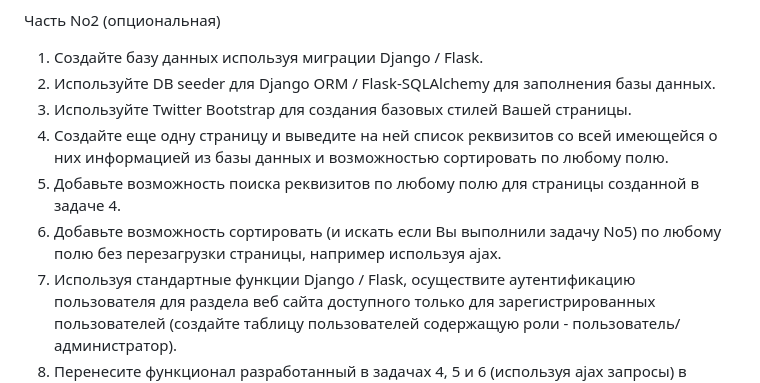
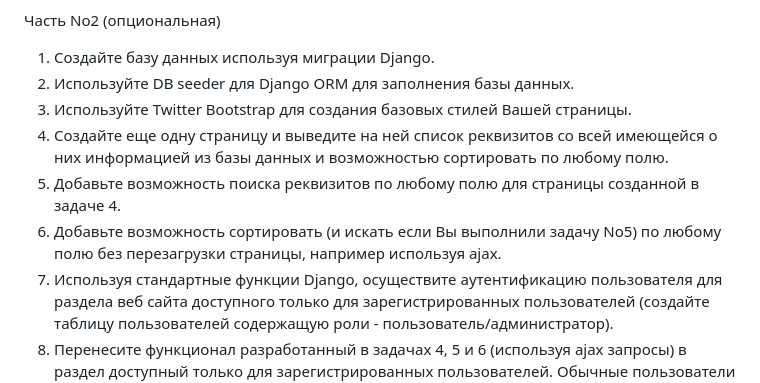
Before and after one commit to burnaschev/TaskTest-Standard, a Markdown page: README.md, the part around the change. Drawn GitHub-style.

```diff
--- a/README.md
+++ b/README.md
@@ -25,8 +25,8 @@ pip/bower/npm/yarn если библиотека поддерживает так
 
 
 Часть No2 (опциональная)
-1. Создайте базу данных используя миграции Django / Flask.
-2. Используйте DB seeder для Django ORM / Flask-SQLAlchemy для заполнения
+1. Создайте базу данных используя миграции Django.
+2. Используйте DB seeder для Django ORM для заполнения
 базы данных.
 3. Используйте Twitter Bootstrap для создания базовых стилей Вашей страницы.
 4. Создайте еще одну страницу и выведите на ней список реквизитов со всей
@@ -36,7 +36,7 @@ pip/bower/npm/yarn если библиотека поддерживает так
 созданной в задаче 4.
 6. Добавьте возможность сортировать (и искать если Вы выполнили задачу No5)
 по любому полю без перезагрузки страницы, например используя ajax.
-7. Используя стандартные функции Django / Flask, осуществите аутентификацию
+7. Используя стандартные функции Django, осуществите аутентификацию
 пользователя для раздела веб сайта доступного только для
 зарегистрированных пользователей (создайте таблицу пользователей содержащую роли - пользователь/администратор).
 8. Перенесите функционал разработанный в задачах 4, 5 и 6 (используя ajax
```
